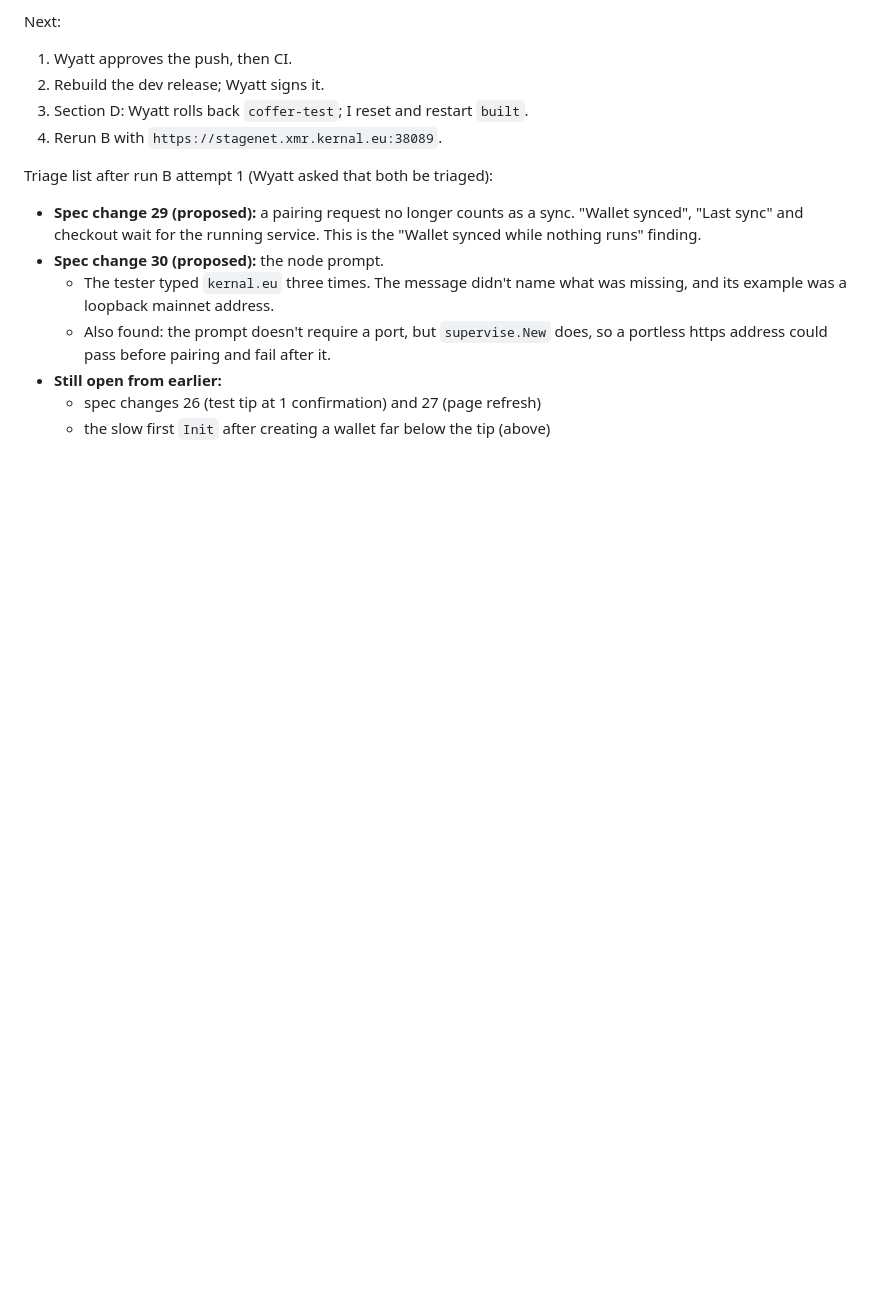
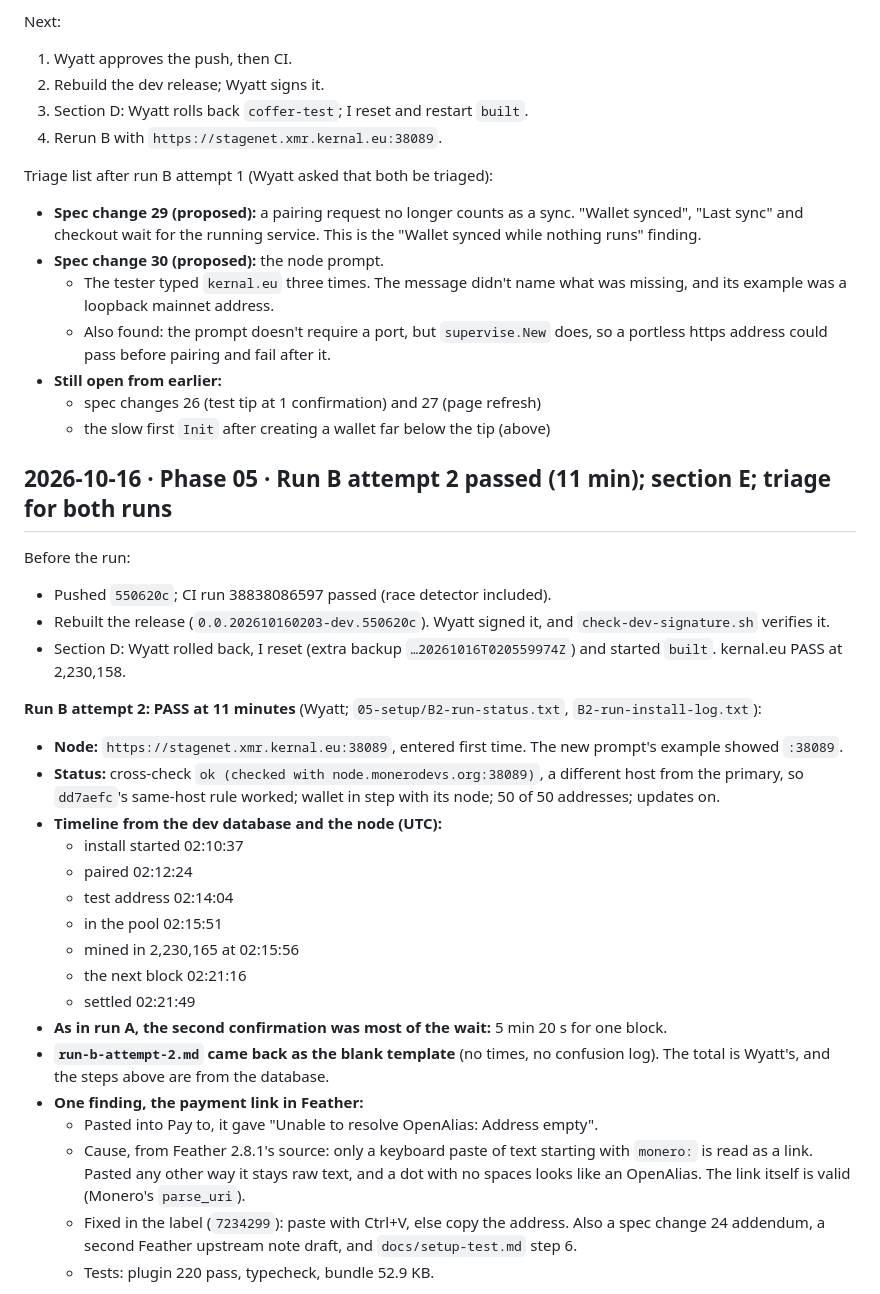
Before and after one commit to dwightsabeast/EmDash-MoneroPay, a Markdown page: docs/progress.md, the part around one of its changes. Drawn GitHub-style; blank space fills up the shorter version.

Commit message:
Docs: progress for run B attempt 2 (pass, 11 min), section E, triage for both runs
Co-Authored-By: Claude Opus 5.5 <noreply@anthropic.com>

```diff
--- a/docs/progress.md
+++ b/docs/progress.md
@@ -2190,3 +2190,30 @@ Triage list after run B attempt 1 (Wyatt asked that both be triaged):
 - **Still open from earlier:**
   - spec changes 26 (test tip at 1 confirmation) and 27 (page refresh)
   - the slow first `Init` after creating a wallet far below the tip (above)
+
+## 2026-10-16 · Phase 05 · Run B attempt 2 passed (11 min); section E; triage for both runs
+
+Before the run:
+- Pushed `550620c`; CI run 38838086597 passed (race detector included).
+- Rebuilt the release (`0.0.202610160203-dev.550620c`). Wyatt signed it, and `check-dev-signature.sh` verifies it.
+- Section D: Wyatt rolled back, I reset (extra backup `…20261016T020559974Z`) and started `built`. kernal.eu PASS at 2,230,158.
+
+**Run B attempt 2: PASS at 11 minutes** (Wyatt; `05-setup/B2-run-status.txt`, `B2-run-install-log.txt`):
+- **Node:** `https://stagenet.xmr.kernal.eu:38089`, entered first time. The new prompt's example showed `:38089`.
+- **Status:** cross-check `ok (checked with node.monerodevs.org:38089)`, a different host from the primary, so `dd7aefc`'s same-host rule worked; wallet in step with its node; 50 of 50 addresses; updates on.
+- **Timeline from the dev database and the node (UTC):**
+  - install started 02:10:37
+  - paired 02:12:24
+  - test address 02:14:04
+  - in the pool 02:15:51
+  - mined in 2,230,165 at 02:15:56
+  - the next block 02:21:16
+  - settled 02:21:49
+- **As in run A, the second confirmation was most of the wait:** 5 min 20 s for one block.
+- **`run-b-attempt-2.md` came back as the blank template** (no times, no confusion log). The total is Wyatt's, and the steps above are from the database.
+- **One finding, the payment link in Feather:**
+  - Pasted into Pay to, it gave "Unable to resolve OpenAlias: Address empty".
+  - Cause, from Feather 2.8.1's source: only a keyboard paste of text starting with `monero:` is read as a link. Pasted any other way it stays raw text, and a dot with no spaces looks like an OpenAlias. The link itself is valid (Monero's `parse_uri`).
+  - Fixed in the label (`7234299`): paste with Ctrl+V, else copy the address. Also a spec change 24 addendum, a second Feather upstream note draft, and `docs/setup-test.md` step 6.
+  - Tests: plugin 220 pass, typecheck, bundle 52.9 KB.
+
```
Also changed, not shown: other parts of docs/progress.md (+48 -0 lines).
